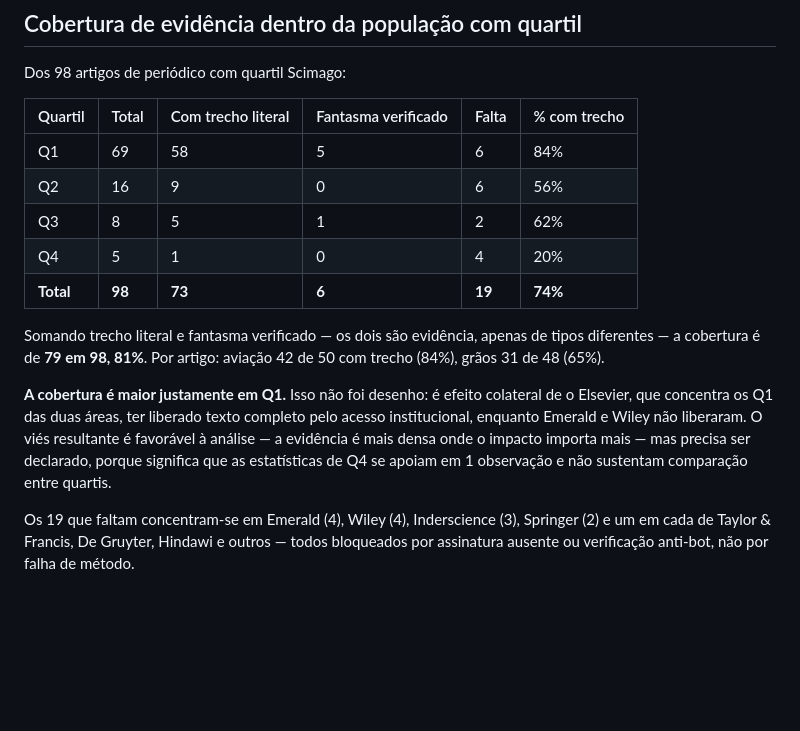
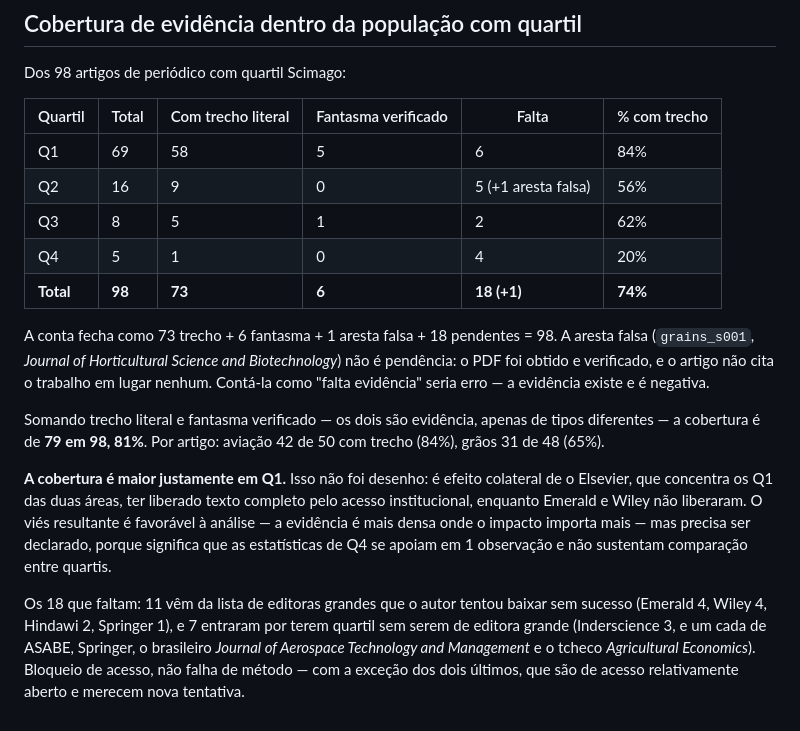
Before and after one commit to wbendinelli/citation-audit, a Markdown page: METHOD.md, the part around the change. Rendered like a GitHub page; blank space fills up the shorter version.

Commit message:
Corrige a contagem de pendências: 18, não 19
A aresta falsa grains_s001 estava contada como "falta evidência". Não
falta: o PDF foi obtido e verificado, e o artigo não cita o trabalho.
A evidência existe e é negativa.

A conta correta é 73 trecho + 6 fantasma + 1 aresta falsa + 18
pendentes = 98.

METHOD.md também explica a composição das 18: 11 da lista de editoras
grandes que o autor não conseguiu baixar, e 7 que entraram por terem
quartil sem serem de editora grande.

Co-Authored-By: Claude Opus 5 <noreply@anthropic.com>

```diff
--- a/METHOD.md
+++ b/METHOD.md
@@ -242,10 +242,15 @@ Dos 98 artigos de periódico com quartil Scimago:
 | Quartil | Total | Com trecho literal | Fantasma verificado | Falta | % com trecho |
 |---|---|---|---|---|---|
 | Q1 | 69 | 58 | 5 | 6 | 84% |
-| Q2 | 16 | 9 | 0 | 6 | 56% |
+| Q2 | 16 | 9 | 0 | 5 (+1 aresta falsa) | 56% |
 | Q3 | 8 | 5 | 1 | 2 | 62% |
 | Q4 | 5 | 1 | 0 | 4 | 20% |
-| **Total** | **98** | **73** | **6** | **19** | **74%** |
+| **Total** | **98** | **73** | **6** | **18 (+1)** | **74%** |
+
+A conta fecha como 73 trecho + 6 fantasma + 1 aresta falsa + 18 pendentes = 98. A
+aresta falsa (`grains_s001`, *Journal of Horticultural Science and Biotechnology*) não
+é pendência: o PDF foi obtido e verificado, e o artigo não cita o trabalho em lugar
+nenhum. Contá-la como "falta evidência" seria erro — a evidência existe e é negativa.
 
 Somando trecho literal e fantasma verificado — os dois são evidência, apenas de tipos
 diferentes — a cobertura é de **79 em 98, 81%**. Por artigo: aviação 42 de 50 com
@@ -258,6 +263,9 @@ análise — a evidência é mais densa onde o impacto importa mais — mas prec
 declarado, porque significa que as estatísticas de Q4 se apoiam em 1 observação e não
 sustentam comparação entre quartis.
 
-Os 19 que faltam concentram-se em Emerald (4), Wiley (4), Inderscience (3), Springer
-(2) e um em cada de Taylor & Francis, De Gruyter, Hindawi e outros — todos bloqueados
-por assinatura ausente ou verificação anti-bot, não por falha de método.
+Os 18 que faltam: 11 vêm da lista de editoras grandes que o autor tentou baixar sem
+sucesso (Emerald 4, Wiley 4, Hindawi 2, Springer 1), e 7 entraram por terem quartil
+sem serem de editora grande (Inderscience 3, e um cada de ASABE, Springer, o
+brasileiro *Journal of Aerospace Technology and Management* e o tcheco *Agricultural
+Economics*). Bloqueio de acesso, não falha de método — com a exceção dos dois últimos,
+que são de acesso relativamente aberto e merecem nova tentativa.
```
